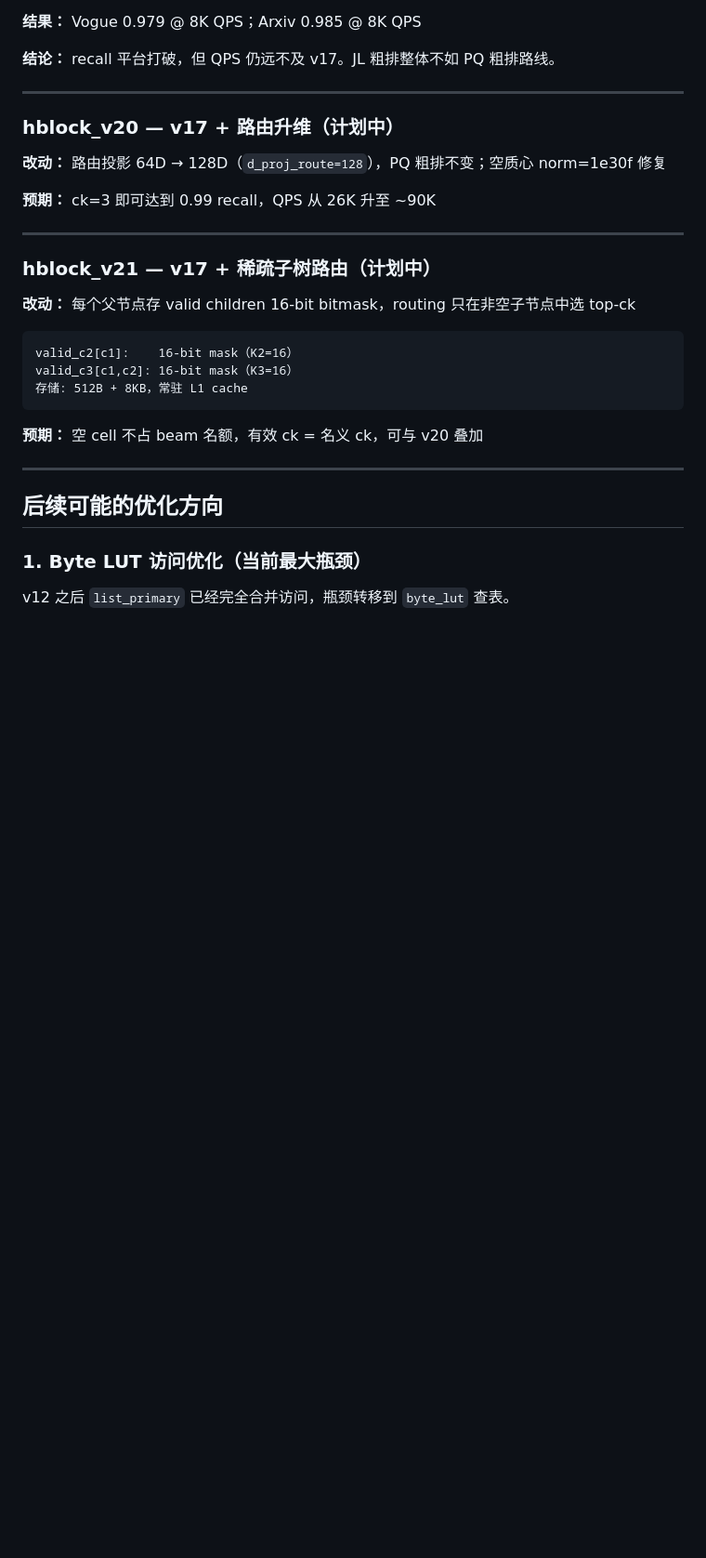
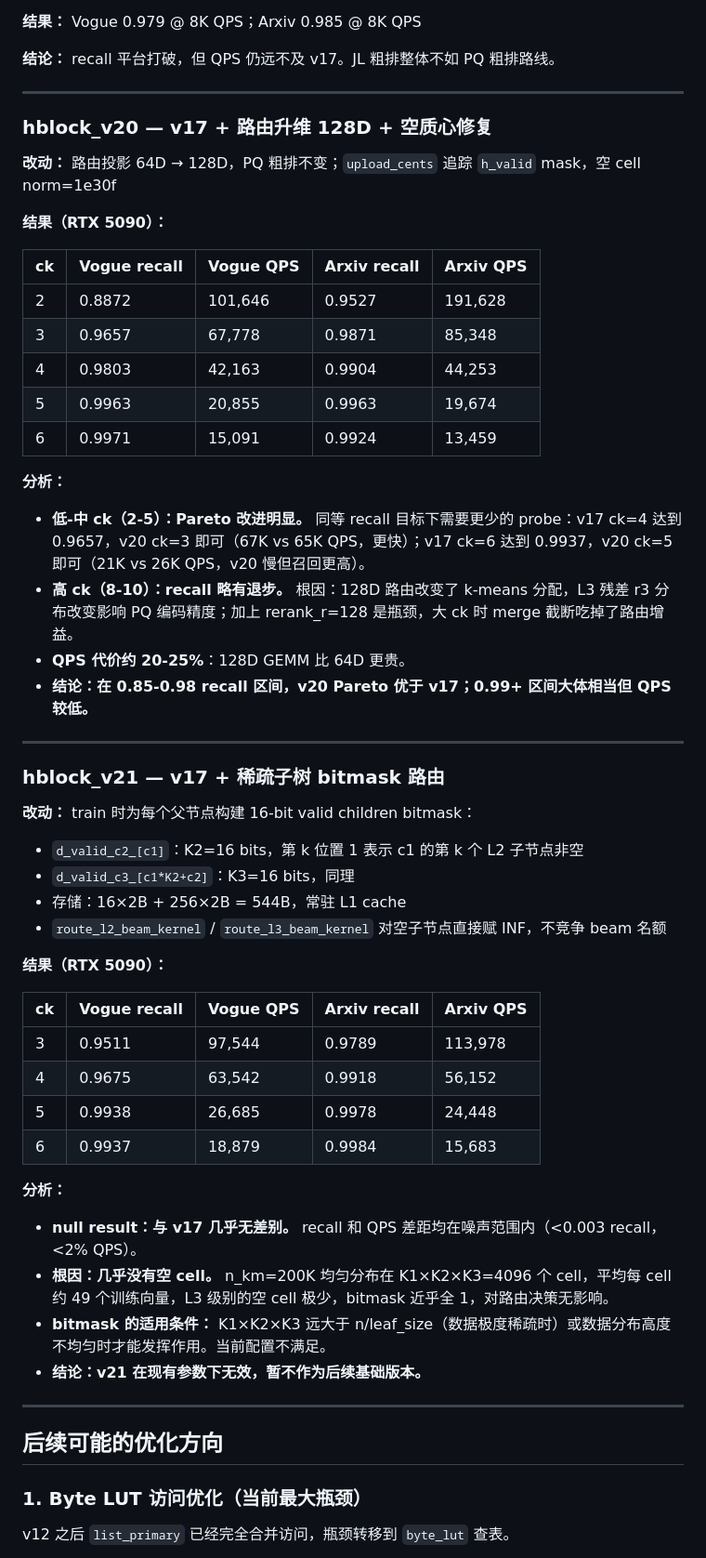
Before and after one commit to lrlorry/JHQ_GPU, a Markdown page: VERSIONS.md, the part around the change. Shown at 93% size. GitHub-like rendering; blank space fills up the shorter version.

Commit message:
docs: record v20/v21 actual experimental results in VERSIONS.md
Replace placeholder "计划中" sections with real sweep data (RTX 5090):
- v20: Pareto-dominates v17 at recall 0.85-0.98; ~25% QPS cost from 128D routing GEMM
- v21: null result — data too dense (~49 vec/cell), bitmask all-ones, no effect

Co-Authored-By: Claude Sonnet 4.6 <noreply@anthropic.com>

````diff
--- a/VERSIONS.md
+++ b/VERSIONS.md
@@ -199,25 +199,52 @@ scan kernel 中访问 `list_primary_t[m * N + abs_pos]`：32 个线程的 `abs_p
 
 ---
 
-### hblock_v20 — v17 + 路由升维（计划中）
+### hblock_v20 — v17 + 路由升维 128D + 空质心修复
 
-**改动：** 路由投影 64D → 128D（`d_proj_route=128`），PQ 粗排不变；空质心 norm=1e30f 修复
+**改动：** 路由投影 64D → 128D，PQ 粗排不变；`upload_cents` 追踪 `h_valid` mask，空 cell norm=1e30f
 
-**预期：** ck=3 即可达到 0.99 recall，QPS 从 26K 升至 ~90K
+**结果（RTX 5090）：**
+
+| ck | Vogue recall | Vogue QPS | Arxiv recall | Arxiv QPS |
+|----|-------------|-----------|-------------|-----------|
+| 2  | 0.8872 | 101,646 | 0.9527 | 191,628 |
+| 3  | 0.9657 |  67,778 | 0.9871 |  85,348 |
+| 4  | 0.9803 |  42,163 | 0.9904 |  44,253 |
+| 5  | 0.9963 |  20,855 | 0.9963 |  19,674 |
+| 6  | 0.9971 |  15,091 | 0.9924 |  13,459 |
+
+**分析：**
+
+- **低-中 ck（2-5）：Pareto 改进明显。** 同等 recall 目标下需要更少的 probe：v17 ck=4 达到 0.9657，v20 ck=3 即可（67K vs 65K QPS，更快）；v17 ck=6 达到 0.9937，v20 ck=5 即可（21K vs 26K QPS，v20 慢但召回更高）。
+- **高 ck（8-10）：recall 略有退步。** 根因：128D 路由改变了 k-means 分配，L3 残差 r3 分布改变影响 PQ 编码精度；加上 rerank_r=128 是瓶颈，大 ck 时 merge 截断吃掉了路由增益。
+- **QPS 代价约 20-25%**：128D GEMM 比 64D 更贵。
+- **结论：在 0.85-0.98 recall 区间，v20 Pareto 优于 v17；0.99+ 区间大体相当但 QPS 较低。**
 
 ---
 
-### hblock_v21 — v17 + 稀疏子树路由（计划中）
+### hblock_v21 — v17 + 稀疏子树 bitmask 路由
 
-**改动：** 每个父节点存 valid children 16-bit bitmask，routing 只在非空子节点中选 top-ck
+**改动：** train 时为每个父节点构建 16-bit valid children bitmask：
+- `d_valid_c2_[c1]`：K2=16 bits，第 k 位置 1 表示 c1 的第 k 个 L2 子节点非空
+- `d_valid_c3_[c1*K2+c2]`：K3=16 bits，同理
+- 存储：16×2B + 256×2B = 544B，常驻 L1 cache
+- `route_l2_beam_kernel` / `route_l3_beam_kernel` 对空子节点直接赋 INF，不竞争 beam 名额
 
-```
-valid_c2[c1]:    16-bit mask（K2=16）
-valid_c3[c1,c2]: 16-bit mask（K3=16）
-存储: 512B + 8KB，常驻 L1 cache
-```
+**结果（RTX 5090）：**
 
-**预期：** 空 cell 不占 beam 名额，有效 ck = 名义 ck，可与 v20 叠加
+| ck | Vogue recall | Vogue QPS | Arxiv recall | Arxiv QPS |
+|----|-------------|-----------|-------------|-----------|
+| 3  | 0.9511 |  97,544 | 0.9789 | 113,978 |
+| 4  | 0.9675 |  63,542 | 0.9918 |  56,152 |
+| 5  | 0.9938 |  26,685 | 0.9978 |  24,448 |
+| 6  | 0.9937 |  18,879 | 0.9984 |  15,683 |
+
+**分析：**
+
+- **null result：与 v17 几乎无差别。** recall 和 QPS 差距均在噪声范围内（<0.003 recall，<2% QPS）。
+- **根因：几乎没有空 cell。** n_km=200K 均匀分布在 K1×K2×K3=4096 个 cell，平均每 cell 约 49 个训练向量，L3 级别的空 cell 极少，bitmask 近乎全 1，对路由决策无影响。
+- **bitmask 的适用条件：** K1×K2×K3 远大于 n/leaf_size（数据极度稀疏时）或数据分布高度不均匀时才能发挥作用。当前配置不满足。
+- **结论：v21 在现有参数下无效，暂不作为后续基础版本。**
 
 ---
 
````
